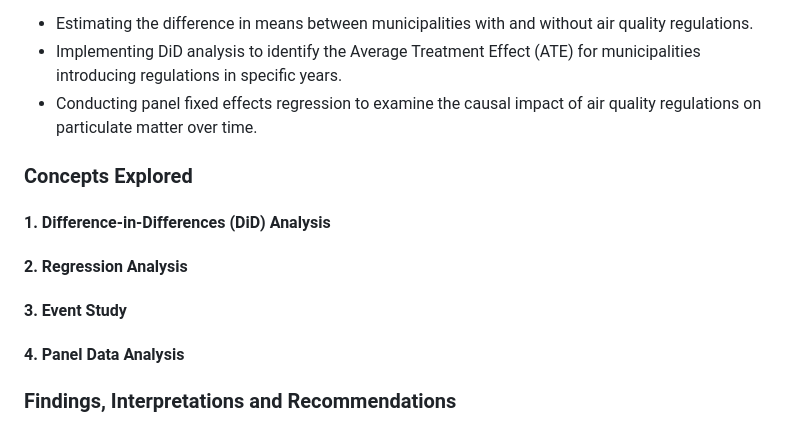
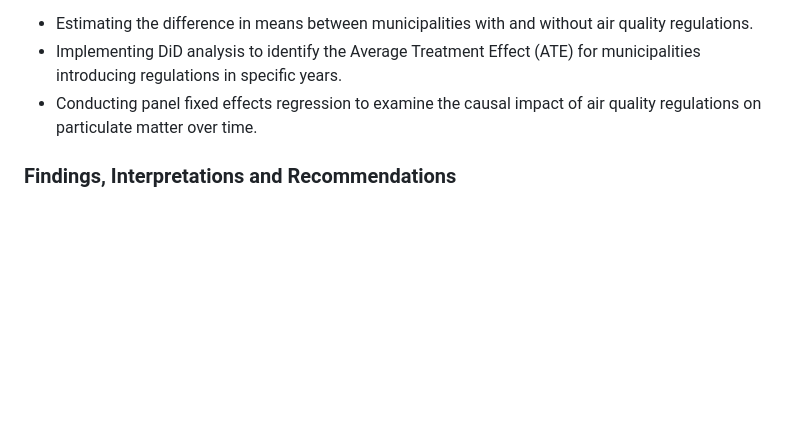
Before and after one commit to S-Omkar-K/R-projects, a Markdown page: README.md, the part around the change. GitHub-like rendering; blank space fills up the shorter version.

```diff
--- a/README.md
+++ b/README.md
@@ -49,11 +49,6 @@ The primary objective of this project is to assess the effectiveness of air qual
 - Estimating the difference in means between municipalities with and without air quality regulations.
 - Implementing DiD analysis to identify the Average Treatment Effect (ATE) for municipalities introducing regulations in specific years.
 - Conducting panel fixed effects regression to examine the causal impact of air quality regulations on particulate matter over time.
-### Concepts Explored
-#### 1. Difference-in-Differences (DiD) Analysis
-#### 2. Regression Analysis
-#### 3. Event Study
-#### 4. Panel Data Analysis
 ### Findings, Interpretations and Recommendations
 - The analysis reveals a significant reduction in particulate matter after the introduction of air quality regulations, as observed through various methodologies.
 - The effectiveness of regulations varies across different years, with a notable impact persisting over time in certain cases.
```
